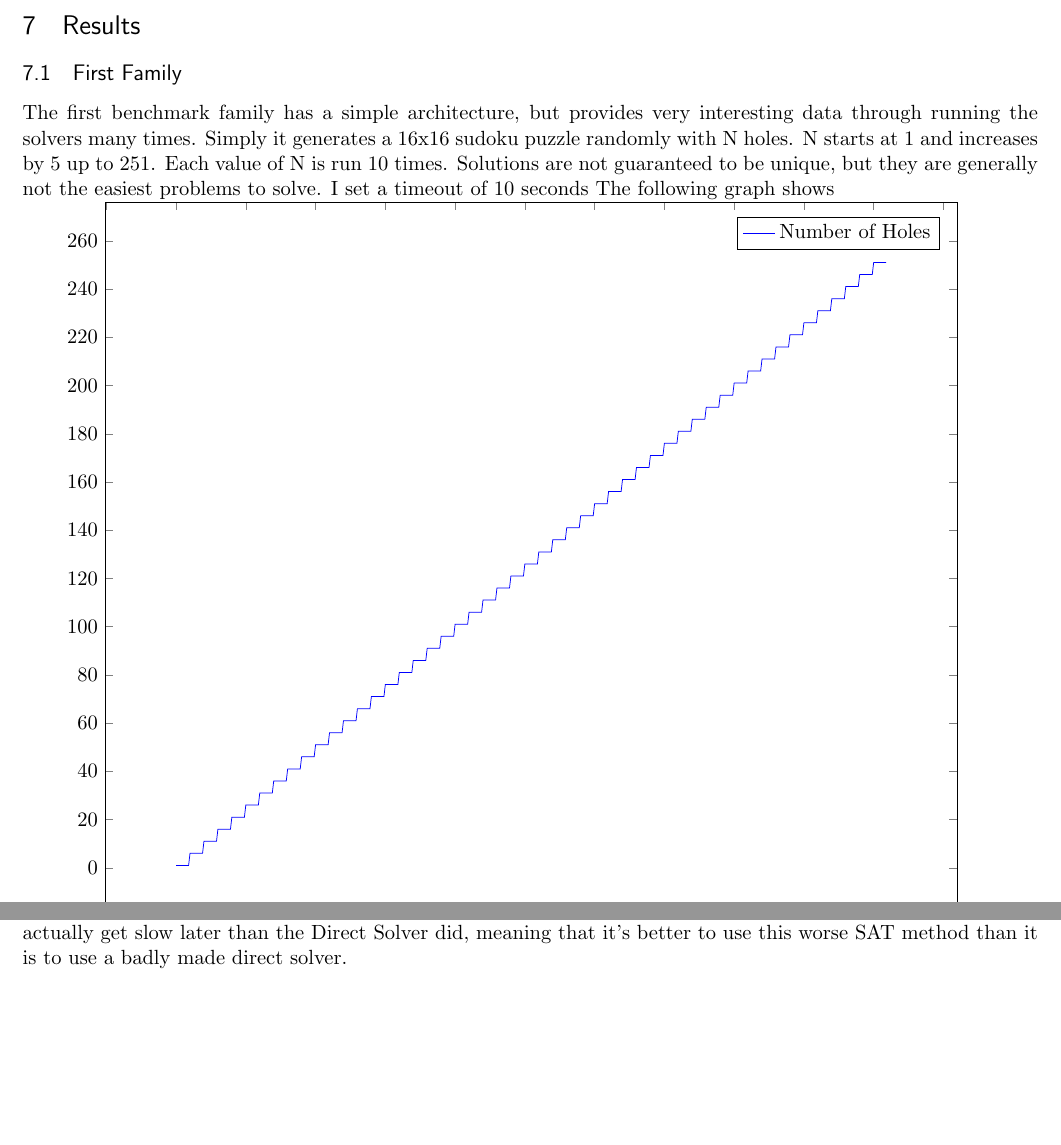
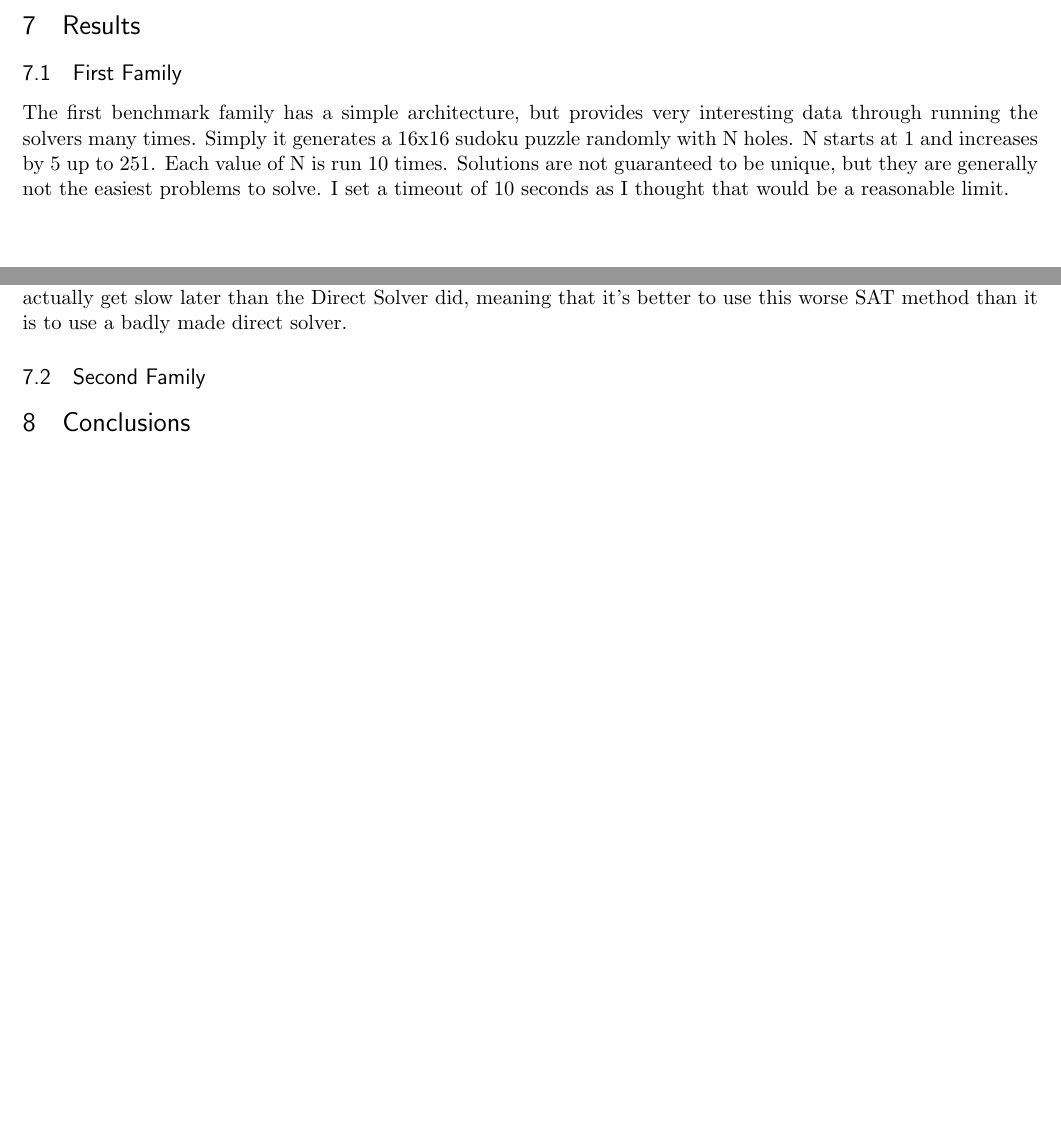
Before and after one commit to klusark/sat, a LaTeX document (final.tex): two parts of pages 2 and 6 of 6, joined at a grey line, cut so that both start at the same text, the shorter picture padded with empty space. Compiled offline with pdfLaTeX.

Commit message:
More stuff

```diff
--- a/final.tex
+++ b/final.tex
@@ -85,14 +85,7 @@ There are many SAT solvers out that that have been released as open source. Oddl
 
 \section{Results}
 \subsection{First Family}
-The first benchmark family has a simple architecture, but provides very interesting data through running the solvers many times. Simply it generates a 16x16 sudoku puzzle randomly with N holes. N starts at 1 and increases by 5 up to 251. Each value of N is run 10 times. Solutions are not guaranteed to be unique, but they are generally not the easiest problems to solve. I set a timeout of 10 seconds The following graph shows
-
-\begin{tikzpicture}
-\begin{axis}[width=500pt]
-\addplot+[mark=none] table [col sep=comma,trim cells=true,y=number] {data.csv};
-\addlegendentry{Number of Holes}
-\end{axis}
-\end{tikzpicture}
+The first benchmark family has a simple architecture, but provides very interesting data through running the solvers many times. Simply it generates a 16x16 sudoku puzzle randomly with N holes. N starts at 1 and increases by 5 up to 251. Each value of N is run 10 times. Solutions are not guaranteed to be unique, but they are generally not the easiest problems to solve. I set a timeout of 10 seconds as I thought that would be a reasonable limit.
 
 \subsubsection{Specification}
 \begin{tikzpicture}
@@ -146,4 +139,8 @@ This SAT method works very well on almost all of the solvers. Clasp, unfortunate
 
 This SAT method is terrible compared to the first one. Surprisingly Lingeling actually does the worst with this method instead of Clasp, like in the last method. MiniSat and Glucose still do the best early on. The solvers actually get slow later than the Direct Solver did, meaning that it's better to use this worse SAT method than it is to use a badly made direct solver.
 
+\subsection{Second Family}
+
+\section{Conclusions}
+
 \end{document}
```
